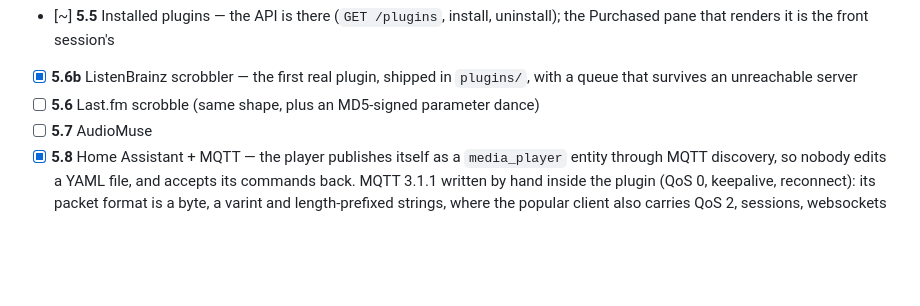
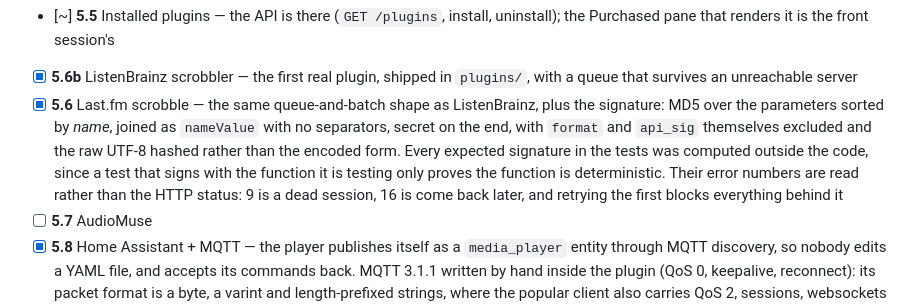
Before and after one commit to Frulko/jukebox, a Markdown page: TODO.md, the part around the change. GitHub-like rendering; blank space fills up the shorter version.

Commit message:
docs(todo): 5.6 done

```diff
--- a/TODO.md
+++ b/TODO.md
@@ -192,7 +192,14 @@ hands out a URL.
       the Purchased pane that renders it is the front session's
 - [x] **5.6b** ListenBrainz scrobbler — the first real plugin, shipped in `plugins/`, with a
       queue that survives an unreachable server
-- [ ] **5.6** Last.fm scrobble (same shape, plus an MD5-signed parameter dance)
+- [x] **5.6** Last.fm scrobble — the same queue-and-batch shape as ListenBrainz, plus the
+      signature: MD5 over the parameters sorted by *name*, joined as `nameValue` with no
+      separators, secret on the end, with `format` and `api_sig` themselves excluded and the
+      raw UTF-8 hashed rather than the encoded form. Every expected signature in the tests was
+      computed outside the code, since a test that signs with the function it is testing only
+      proves the function is deterministic. Their error numbers are read rather than the HTTP
+      status: 9 is a dead session, 16 is come back later, and retrying the first blocks
+      everything behind it
 - [ ] **5.7** AudioMuse
 - [x] **5.8** Home Assistant + MQTT — the player publishes itself as a `media_player` entity
       through MQTT discovery, so nobody edits a YAML file, and accepts its commands back.
```
